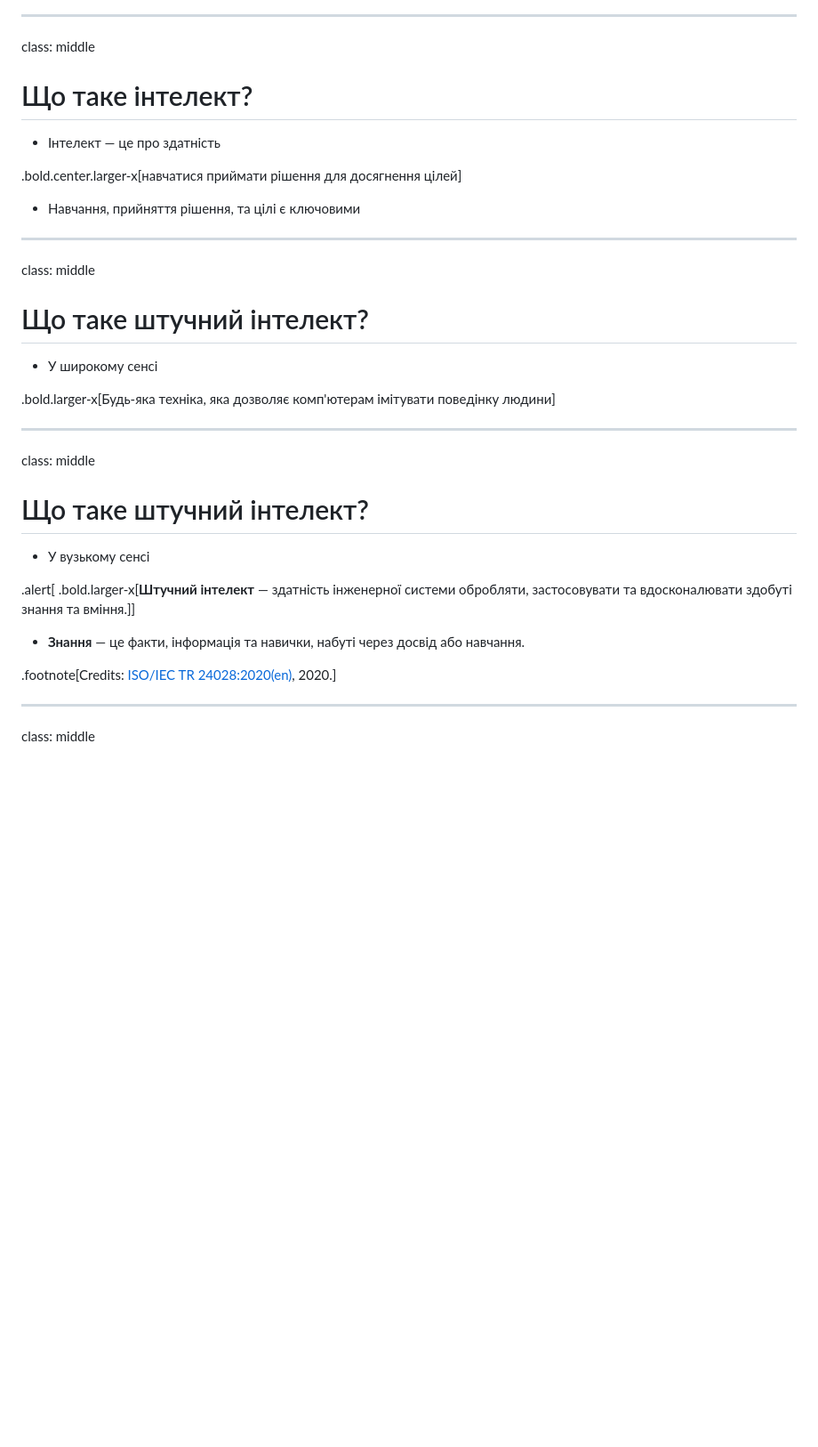
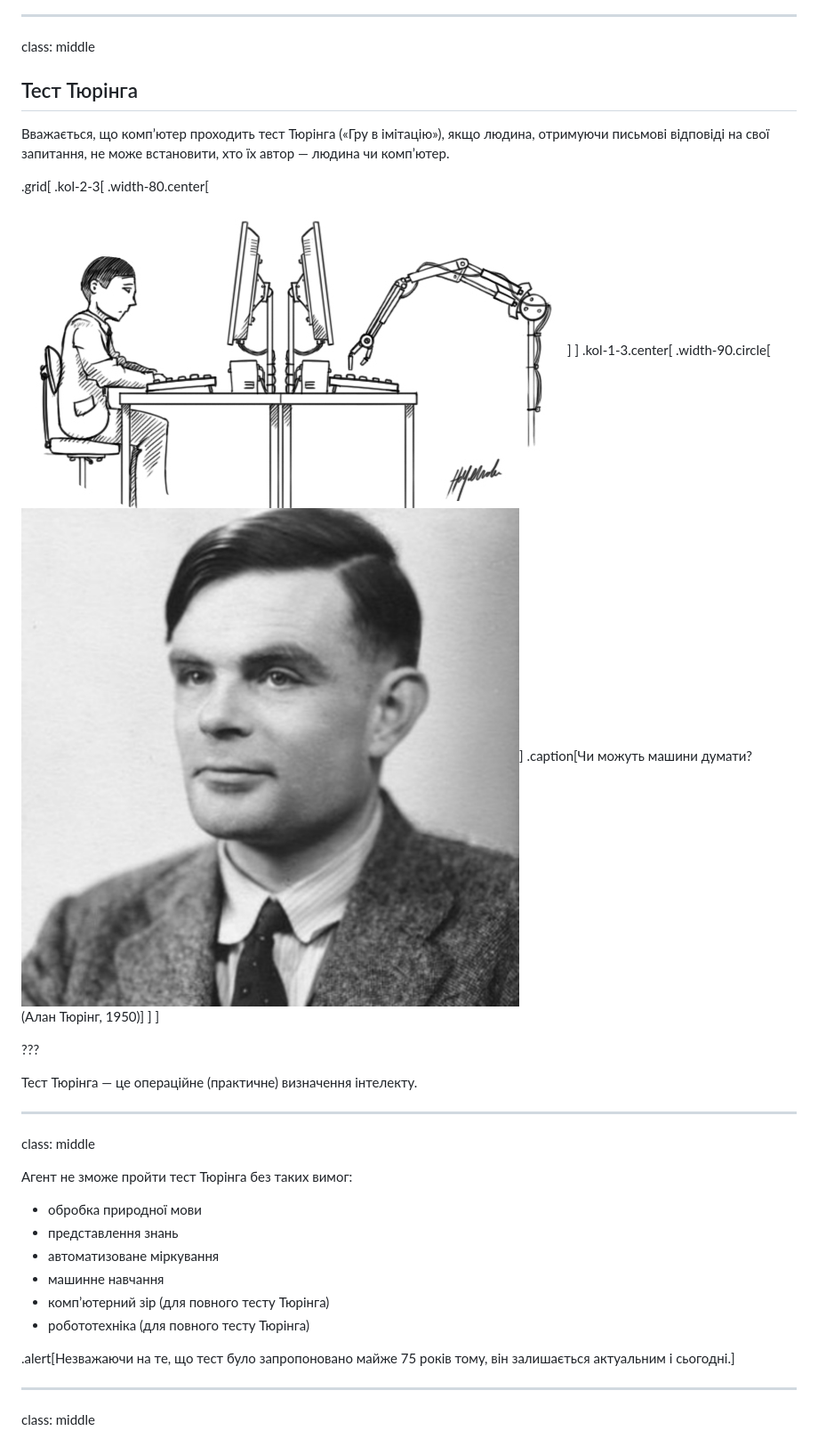
Before and after one commit to YKochura/ml-kpi, a Markdown page: lecture1.md, the part around one of its changes. Shown at 89% size. Rendered like a GitHub page; pictures changed too: figures/lec1/turing-test.jpg (added); blank space fills up the shorter version.

```diff
--- a/lecture1.md
+++ b/lecture1.md
@@ -91,39 +139,38 @@ count: false
 
 class: middle
 
-# Що таке інтелект?
+## Тест Тюрінга
 
-- Інтелект &mdash; це про здатність
+Вважається, що комп’ютер проходить тест Тюрінга («Гру в імітацію»), якщо людина, отримуючи письмові відповіді на свої запитання, не може встановити, хто їх автор &mdash; людина чи комп’ютер.
 
-.bold.center.larger-x[навчатися приймати рішення для досягнення цілей]
+.grid[
+.kol-2-3[
+.width-80.center[<br>![The Turing test](figures/lec1/turing-test.jpg)]
+]
+.kol-1-3.center[
+.width-90.circle[![Alan Turing](figures/lec1/turing.jpg)]
+.caption[Чи можуть машини думати?<br> (Алан Тюрінг, 1950)]
+]
+]
 
+???
 
-- Навчання, прийняття рішення, та цілі є ключовими
+Тест Тюрінга — це операційне (практичне) визначення інтелекту.
 
 ---
 
 class: middle
 
-# Що таке штучний інтелект?
+Агент не зможе пройти тест Тюрінга без таких вимог:
 
-- У широкому сенсі
+- обробка природної мови
+- представлення знань
+- автоматизоване міркування
+- машинне навчання
+- комп’ютерний зір (для повного тесту Тюрінга)
+- робототехніка (для повного тесту Тюрінга)
 
-.bold.larger-x[Будь-яка техніка, яка дозволяє комп'ютерам імітувати поведінку людини]
-
----
-
-class: middle
-
-# Що таке штучний інтелект?
-
-- У вузькому сенсі
-
-.alert[
-.bold.larger-x[**Штучний інтелект** &mdash; здатність інженерної системи обробляти, застосовувати та вдосконалювати здобуті знання та вміння.]]
-
-- **Знання** &mdash; це факти, інформація та навички, набуті через досвід або навчання.
-
-.footnote[Credits: [ISO/IEC TR 24028:2020(en)](https://www.iso.org/obp/ui/#iso:std:iso-iec:tr:24028:ed-1:v1:en:term:3.4), 2020.]
+.alert[Незважаючи на те, що тест було запропоновано майже 75 років тому, він залишається актуальним і сьогодні.]
 
 ---
 
```
Also changed, not shown: other parts of lecture1.md (+60 -1 lines), figures/lec1/dartmouth.jpg (added), figures/lec1/minsky.png (added).
